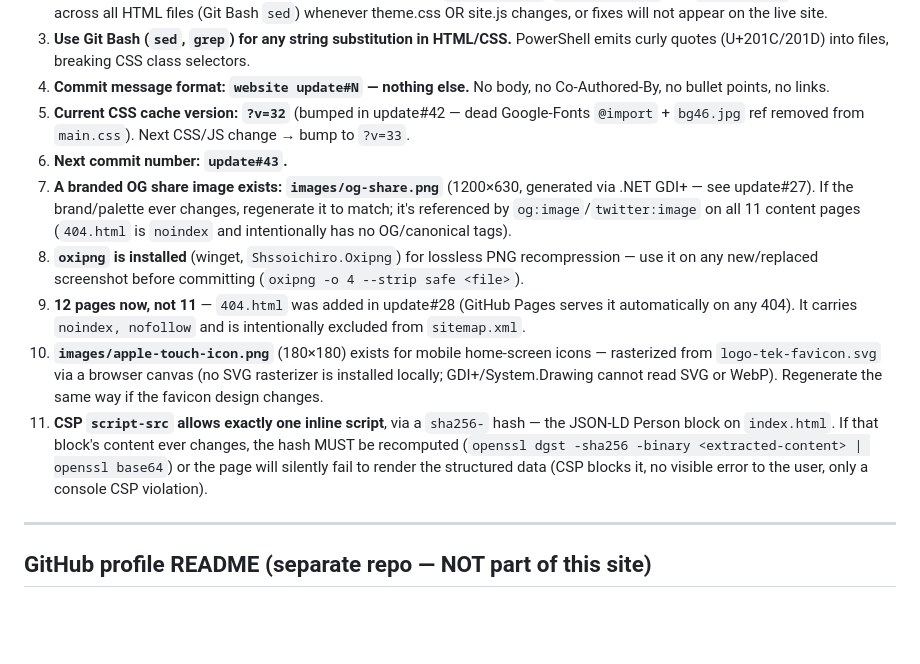
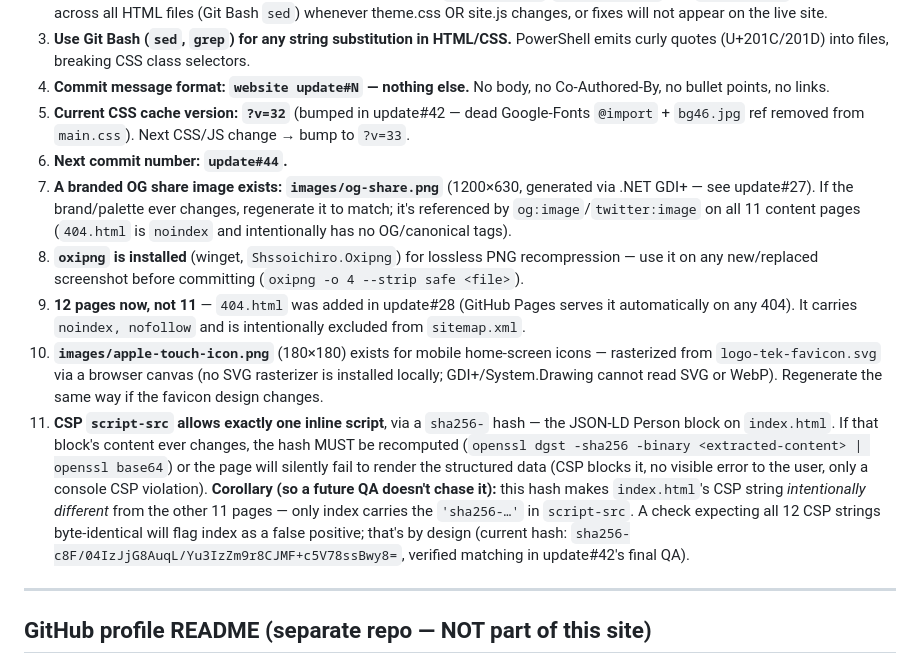
Before and after one commit to Wolanet/TechWebsite.github.io, a Markdown page: CLAUDE.md, the part around one of its changes. Rendered like a GitHub page; blank space fills up the shorter version.

```diff
--- a/CLAUDE.md
+++ b/CLAUDE.md
@@ -12,12 +12,12 @@ Template: HTML5 UP "Massively" (static HTML, no build step, no Node/SASS).
 3. **Use Git Bash (`sed`, `grep`) for any string substitution in HTML/CSS.** PowerShell emits curly quotes (U+201C/201D) into files, breaking CSS class selectors.
 4. **Commit message format: `website update#N` — nothing else.** No body, no Co-Authored-By, no bullet points, no links.
 5. **Current CSS cache version: `?v=32`** (bumped in update#42 — dead Google-Fonts `@import` + `bg46.jpg` ref removed from `main.css`). Next CSS/JS change → bump to `?v=33`.
-6. **Next commit number: `update#43`.**
+6. **Next commit number: `update#44`.**
 7. **A branded OG share image exists: `images/og-share.png`** (1200×630, generated via .NET GDI+ — see update#27). If the brand/palette ever changes, regenerate it to match; it's referenced by `og:image`/`twitter:image` on all 11 content pages (`404.html` is `noindex` and intentionally has no OG/canonical tags).
 8. **`oxipng` is installed** (winget, `Shssoichiro.Oxipng`) for lossless PNG recompression — use it on any new/replaced screenshot before committing (`oxipng -o 4 --strip safe <file>`).
 9. **12 pages now, not 11** — `404.html` was added in update#28 (GitHub Pages serves it automatically on any 404). It carries `noindex, nofollow` and is intentionally excluded from `sitemap.xml`.
 10. **`images/apple-touch-icon.png`** (180×180) exists for mobile home-screen icons — rasterized from `logo-tek-favicon.svg` via a browser canvas (no SVG rasterizer is installed locally; GDI+/System.Drawing cannot read SVG or WebP). Regenerate the same way if the favicon design changes.
-11. **CSP `script-src` allows exactly one inline script**, via a `sha256-` hash — the JSON-LD Person block on `index.html`. If that block's content ever changes, the hash MUST be recomputed (`openssl dgst -sha256 -binary <extracted-content> | openssl base64`) or the page will silently fail to render the structured data (CSP blocks it, no visible error to the user, only a console CSP violation).
+11. **CSP `script-src` allows exactly one inline script**, via a `sha256-` hash — the JSON-LD Person block on `index.html`. If that block's content ever changes, the hash MUST be recomputed (`openssl dgst -sha256 -binary <extracted-content> | openssl base64`) or the page will silently fail to render the structured data (CSP blocks it, no visible error to the user, only a console CSP violation). **Corollary (so a future QA doesn't chase it):** this hash makes `index.html`'s CSP string *intentionally different* from the other 11 pages — only index carries the `'sha256-…'` in `script-src`. A check expecting all 12 CSP strings byte-identical will flag index as a false positive; that's by design (current hash: `sha256-c8F/04IzJjG8AuqL/Yu3IzZm9r8CJMF+c5V78ssBwy8=`, verified matching in update#42's final QA).
 
 ---
 
```
Also changed, not shown: other parts of CLAUDE.md (+1 -0 lines), Handoff.md (+3 -3 lines).
